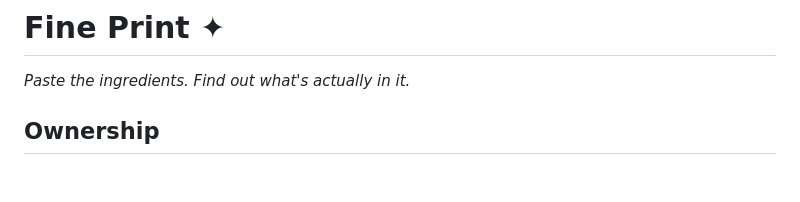
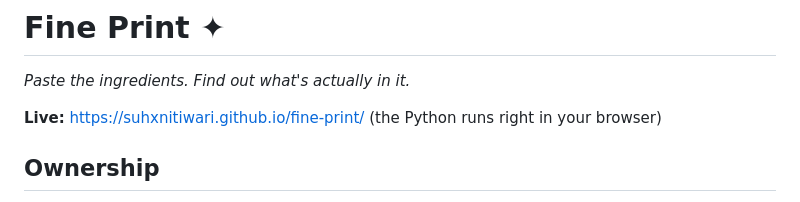
Before and after one commit to suhxnitiwari/fine-print, a Markdown page: README.md, the part around the change. Drawn GitHub-style; blank space fills up the shorter version.

Commit message:
README: live link

```diff
--- a/README.md
+++ b/README.md
@@ -1,6 +1,8 @@
 # Fine Print ✦
 
 *Paste the ingredients. Find out what's actually in it.*
+
+**Live:** https://suhxnitiwari.github.io/fine-print/ (the Python runs right in your browser)
 
 ## Ownership
 
```
